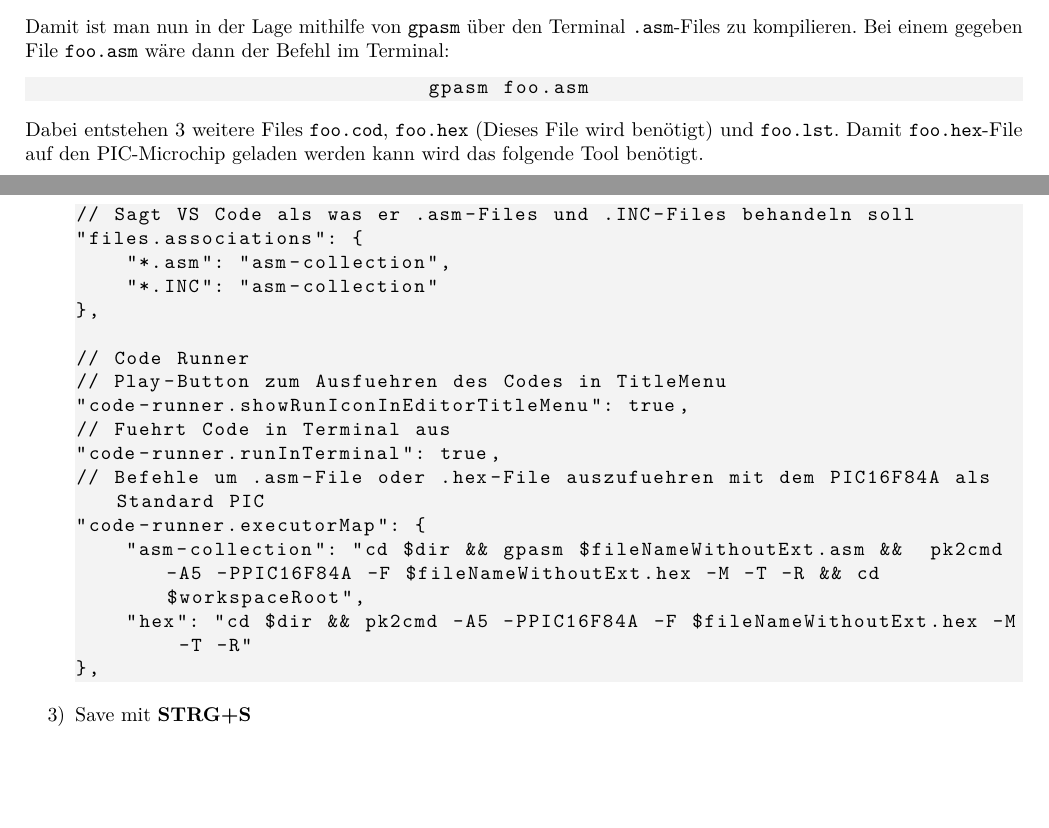
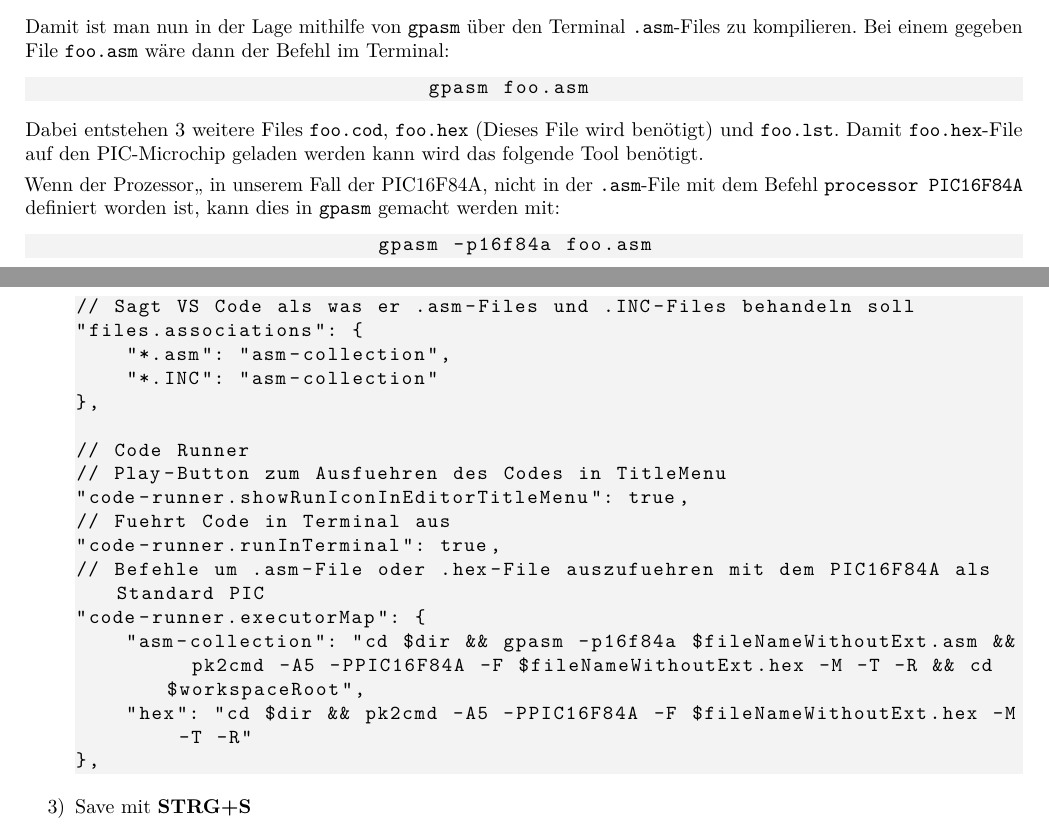
Before and after one commit to ManeLippert/AssemblerVSCode, a LaTeX document (HowToLinux.tex, which reads 02-Compiler.tex, 04-VsCode.tex): two parts of pages 1 and 9 of 11, joined at a grey line, cut so that both start at the same text, the shorter picture padded with empty space. Compiled offline with pdfLaTeX.

Commit message:
Update gpasm command

```diff
--- a/02-Compiler.tex
+++ b/02-Compiler.tex
@@ -10,3 +10,8 @@ Damit ist man nun in der Lage mithilfe von {\ttfamily gpasm} über den Terminal
                                 gpasm foo.asm
 \end{lstlisting}
 Dabei entstehen 3 weitere Files {\ttfamily foo.cod}, {\ttfamily foo.hex} (Dieses File wird benötigt) und {\ttfamily foo.lst}. Damit {\ttfamily foo.hex}-File auf den PIC-Microchip geladen werden kann wird das folgende Tool benötigt.
+
+Wenn der Prozessor,, in unserem Fall der PIC16F84A,  nicht in der {\ttfamily .asm}-File mit dem Befehl {\ttfamily processor	PIC16F84A} definiert worden ist, kann dies in {\ttfamily gpasm} gemacht werden mit:
+\begin{lstlisting}[language=bash]
+                            gpasm -p16f84a foo.asm
+\end{lstlisting}
--- a/04-VsCode.tex
+++ b/04-VsCode.tex
@@ -52,7 +52,7 @@ Nun wollen wir VS Code nur sagen, was es zu tun hat. Dies kann man entweder in e
 "code-runner.runInTerminal": true,
 // Befehle um .asm-File oder .hex-File auszufuehren mit dem PIC16F84A als Standard PIC
 "code-runner.executorMap": {
-    "asm-collection": "cd $dir && gpasm $fileNameWithoutExt.asm &&  pk2cmd -A5 -PPIC16F84A -F $fileNameWithoutExt.hex -M -T -R && cd $workspaceRoot",
+    "asm-collection": "cd $dir && gpasm -p16f84a $fileNameWithoutExt.asm &&  pk2cmd -A5 -PPIC16F84A -F $fileNameWithoutExt.hex -M -T -R && cd $workspaceRoot",
     "hex": "cd $dir && pk2cmd -A5 -PPIC16F84A -F $fileNameWithoutExt.hex -M -T -R"
 },
 \end{lstlisting}
```
Also changed, not shown: Bilder/PDF_Picture/HowToLinux-01.png, Bilder/PDF_Picture/HowToLinux-09.png, HowToLinux.pdf.
